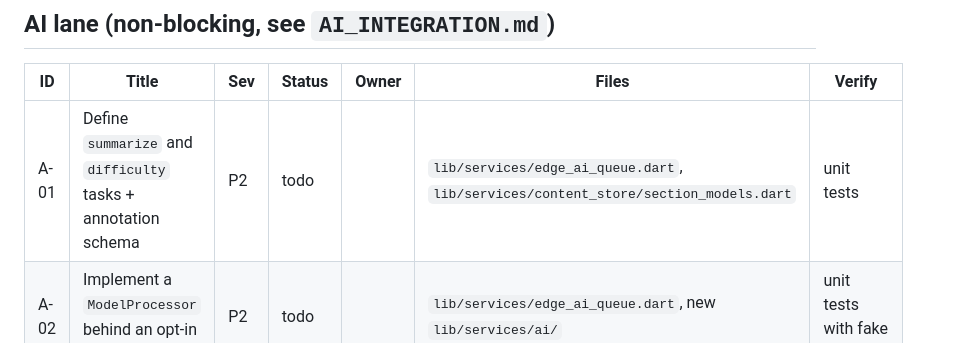
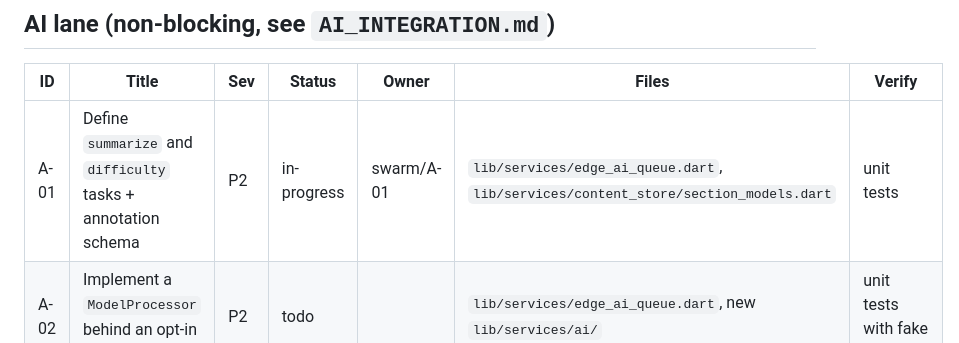
Before and after one commit to mgmacri/runthru, a Markdown page: doc/release/TRIAGE.md, the part around the change. Rendered like a GitHub page.

Commit message:
[A-01] claim
Co-Authored-By: Claude Opus 5.5 <noreply@anthropic.com>

```diff
--- a/doc/release/TRIAGE.md
+++ b/doc/release/TRIAGE.md
@@ -49,7 +49,7 @@ Fill during Step 1 of `RELEASE_PLAN.md`. One row per failure. Repro goes in the
 
 | ID | Title | Sev | Status | Owner | Files | Verify |
 |----|-------|-----|--------|-------|-------|--------|
-| A-01 | Define `summarize` and `difficulty` tasks + annotation schema | P2 | todo | | `lib/services/edge_ai_queue.dart`, `lib/services/content_store/section_models.dart` | unit tests |
+| A-01 | Define `summarize` and `difficulty` tasks + annotation schema | P2 | in-progress | swarm/A-01 | `lib/services/edge_ai_queue.dart`, `lib/services/content_store/section_models.dart` | unit tests |
 | A-02 | Implement a `ModelProcessor` behind an opt-in flag (default off) | P2 | todo | | `lib/services/edge_ai_queue.dart`, new `lib/services/ai/` | unit tests with fake transport |
 | A-03 | Consent + settings toggle; privacy policy addendum draft | P2 | todo | | `lib/screens/settings_screen.dart`, `doc/legal/privacy_policy.md` | a11y guideline tests |
 
```
